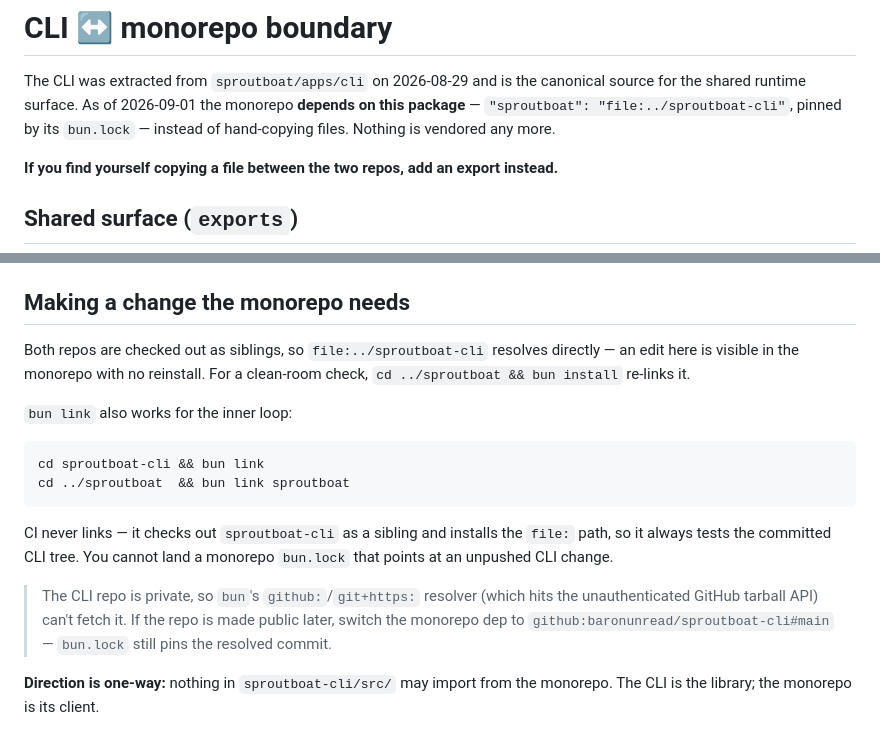
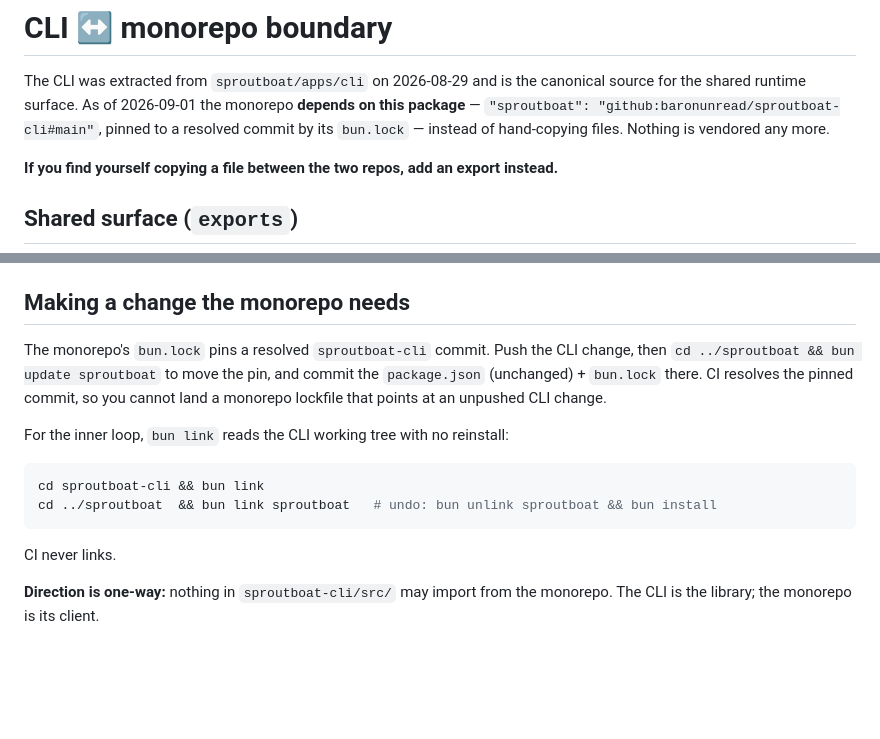
Before and after one commit to baronunread/sproutboat-cli, a Markdown page: MIGRATION.md, 2 parts joined by grey strips. Drawn GitHub-style; blank space fills up the shorter version.

Commit message:
MIGRATION.md: monorepo dep is github: not file:
Follows the monorepo switching from file:../sproutboat-cli to
github:baronunread/sproutboat-cli#main once this repo is public. Update the
"making a change" loop to `bun update sproutboat` (move the bun.lock pin).

Co-Authored-By: Claude Sonnet 5 <noreply@anthropic.com>
Claude-Session: https://claude.ai/code/session_0151afeJQ39L38HDY8WsrdQQ

````diff
--- a/MIGRATION.md
+++ b/MIGRATION.md
@@ -2,8 +2,9 @@
 
 The CLI was extracted from `sproutboat/apps/cli` on 2026-08-29 and is the
 canonical source for the shared runtime surface. As of 2026-09-01 the monorepo
-**depends on this package** — `"sproutboat": "file:../sproutboat-cli"`, pinned by
-its `bun.lock` — instead of hand-copying files. Nothing is vendored any more.
+**depends on this package** — `"sproutboat": "github:baronunread/sproutboat-cli#main"`,
+pinned to a resolved commit by its `bun.lock` — instead of hand-copying files.
+Nothing is vendored any more.
 
 **If you find yourself copying a file between the two repos, add an export
 instead.**
@@ -55,26 +56,20 @@ can use it in its own host-native compile path without pulling in `toolchain.ts`
 
 ## Making a change the monorepo needs
 
-Both repos are checked out as siblings, so `file:../sproutboat-cli` resolves
-directly — an edit here is visible in the monorepo with no reinstall. For a
-clean-room check, `cd ../sproutboat && bun install` re-links it.
+The monorepo's `bun.lock` pins a resolved `sproutboat-cli` commit. Push the CLI
+change, then `cd ../sproutboat && bun update sproutboat` to move the pin, and
+commit the `package.json` (unchanged) + `bun.lock` there. CI resolves the
+pinned commit, so you cannot land a monorepo lockfile that points at an
+unpushed CLI change.
 
-`bun link` also works for the inner loop:
+For the inner loop, `bun link` reads the CLI working tree with no reinstall:
 
 ```sh
 cd sproutboat-cli && bun link
-cd ../sproutboat  && bun link sproutboat
+cd ../sproutboat  && bun link sproutboat   # undo: bun unlink sproutboat && bun install
 ```
 
-CI never links — it checks out `sproutboat-cli` as a sibling and installs the
-`file:` path, so it always tests the committed CLI tree. You cannot land a
-monorepo `bun.lock` that points at an unpushed CLI change.
-
-> The CLI repo is private, so `bun`'s `github:`/`git+https:` resolver (which
-> hits the unauthenticated GitHub tarball API) can't fetch it. If the repo is
-> made public later, switch the monorepo dep to
-> `github:baronunread/sproutboat-cli#main` — `bun.lock` still pins the resolved
-> commit.
+CI never links.
 
 **Direction is one-way:** nothing in `sproutboat-cli/src/` may import from the
 monorepo. The CLI is the library; the monorepo is its client.
````
